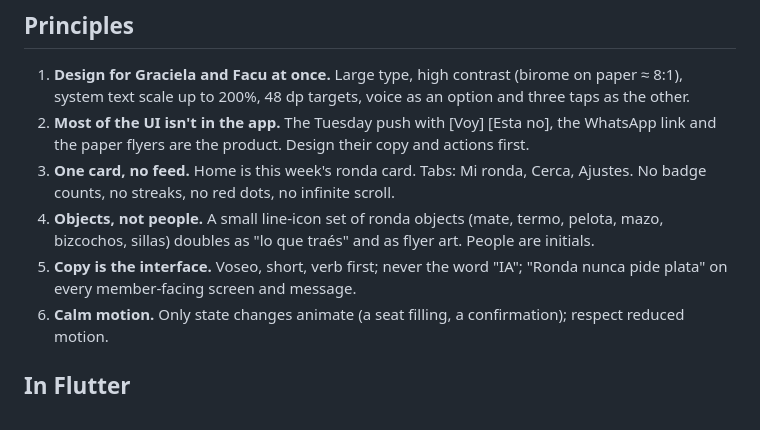
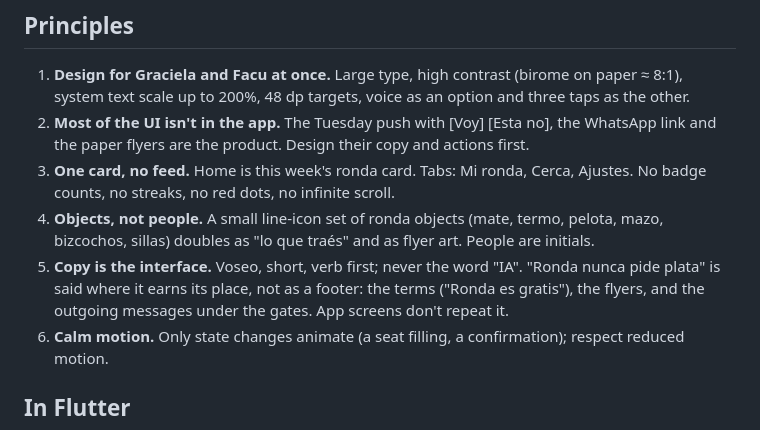
Before and after one commit to Cirorx/ronda, a Markdown page: docs/DESIGN.md, the part around the change. GitHub-like rendering.

Commit message:
Stop repeating "Ronda nunca pide plata" on every app screen
On the screen designs the line sat under every screen, and the owner
found it read as noise: a reassurance repeated everywhere stops being
read at all, and on a screen about rain or attendance it raises a
question nobody asked. It stays where it does work: the short terms,
the printed flyers, and outgoing messages, which the code gates still
check for it.

```diff
--- a/docs/DESIGN.md
+++ b/docs/DESIGN.md
@@ -34,8 +34,9 @@ radius 12; buttons radius 12, height ≥ 48 dp.
    counts, no streaks, no red dots, no infinite scroll.
 4. **Objects, not people.** A small line-icon set of ronda objects (mate, termo, pelota, mazo,
    bizcochos, sillas) doubles as "lo que traés" and as flyer art. People are initials.
-5. **Copy is the interface.** Voseo, short, verb first; never the word "IA"; "Ronda nunca pide
-   plata" on every member-facing screen and message.
+5. **Copy is the interface.** Voseo, short, verb first; never the word "IA". "Ronda nunca pide
+   plata" is said where it earns its place, not as a footer: the terms ("Ronda es gratis"), the
+   flyers, and the outgoing messages under the gates. App screens don't repeat it.
 6. **Calm motion.** Only state changes animate (a seat filling, a confirmation); respect reduced
    motion.
 
```
